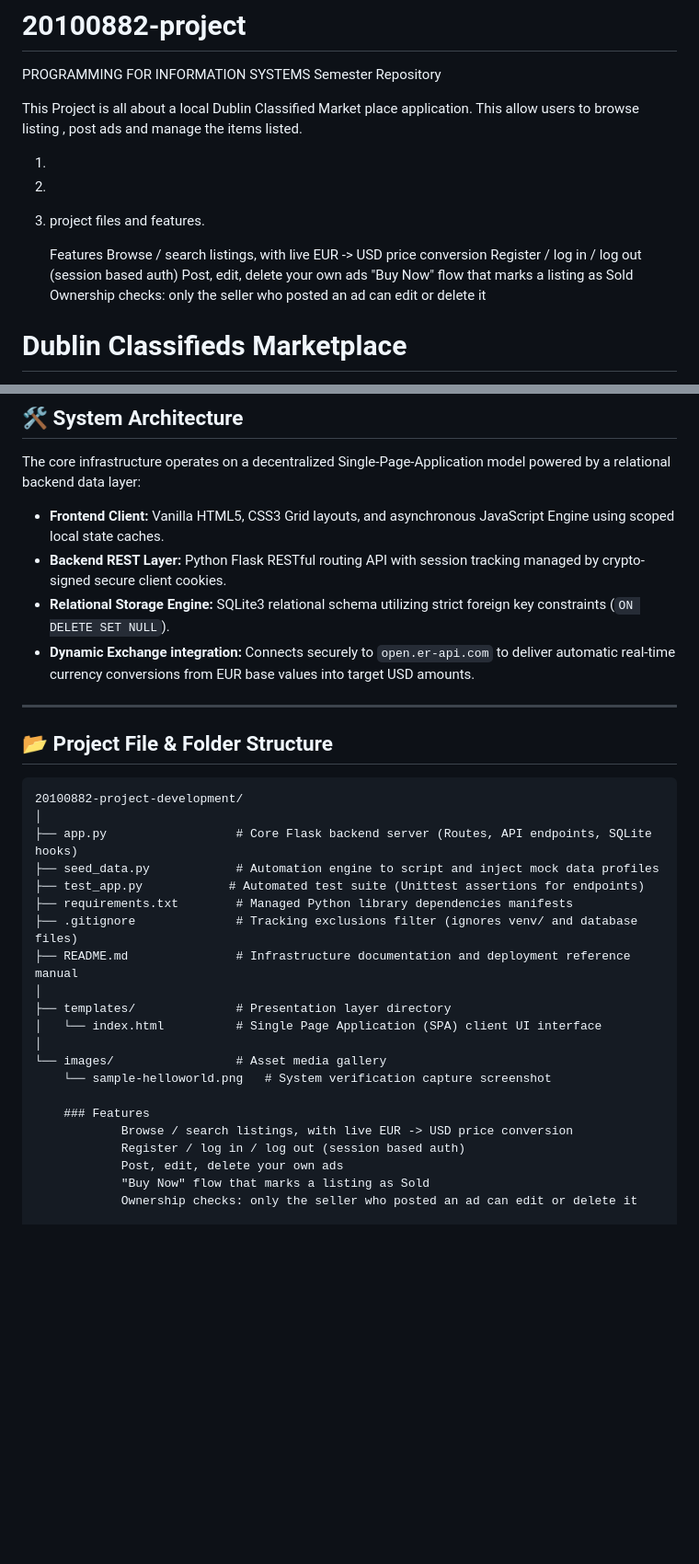
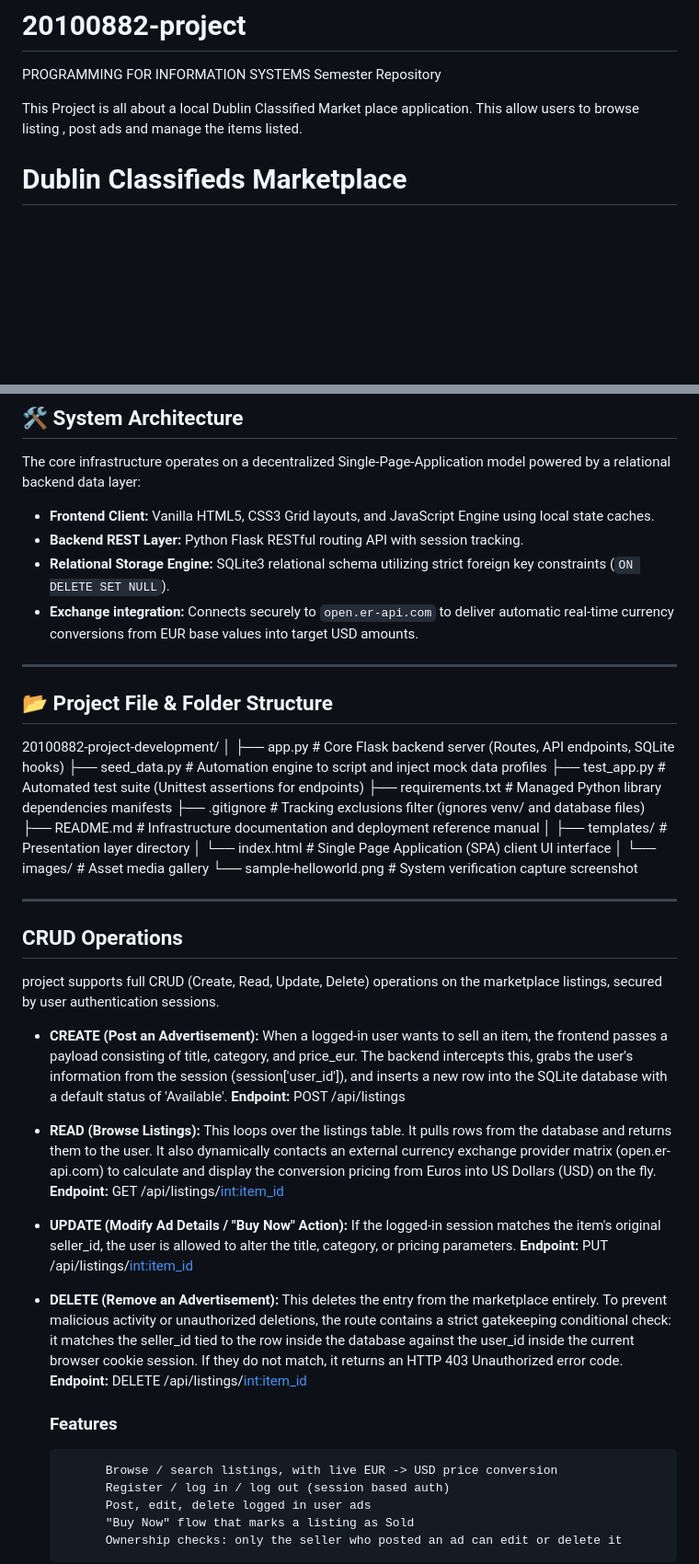
Before and after one commit to krishnazen27/20100882-project, a Markdown page: README.md, 2 parts joined by grey strips. Shown at 92% size. Rendered like a GitHub page; blank space fills up the shorter version.

Commit message:
Updated Readme file
Updated Readme file

````diff
--- a/README.md
+++ b/README.md
@@ -1,20 +1,7 @@
 # 20100882-project
  PROGRAMMING FOR INFORMATION SYSTEMS Semester Repository
 
- This Project is all about a local Dublin Classified Market place application. This allow users to browse listing , post ads and manage the items listed.
-
-1)
-
-2)
-
-3) project files and features.
-
-    Features
-        Browse / search listings, with live EUR -> USD price conversion
-        Register / log in / log out (session based auth)
-        Post, edit, delete your own ads
-        "Buy Now" flow that marks a listing as Sold
-        Ownership checks: only the seller who posted an ad can edit or delete it
+This Project is all about a local Dublin Classified Market place application. This allow users to browse listing , post ads and manage the items listed.
 
 
 # Dublin Classifieds Marketplace
@@ -27,16 +14,16 @@ A localized, peer-to-peer peer classifieds exchange engine engineered using a mo
 
 The core infrastructure operates on a decentralized Single-Page-Application model powered by a relational backend data layer:
 
-* **Frontend Client:** Vanilla HTML5, CSS3 Grid layouts, and asynchronous JavaScript Engine using scoped local state caches.
-* **Backend REST Layer:** Python Flask RESTful routing API with session tracking managed by crypto-signed secure client cookies.
+* **Frontend Client:** Vanilla HTML5, CSS3 Grid layouts, and JavaScript Engine using local state caches.
+* **Backend REST Layer:** Python Flask RESTful routing API with session tracking.
 * **Relational Storage Engine:** SQLite3 relational schema utilizing strict foreign key constraints (`ON DELETE SET NULL`).
-* **Dynamic Exchange integration:** Connects securely to `open.er-api.com` to deliver automatic real-time currency conversions from EUR base values into target USD amounts.
+* **Exchange integration:** Connects securely to `open.er-api.com` to deliver automatic real-time currency conversions from EUR base values into target USD amounts.
 
 ---
 
 ## 📂 Project File & Folder Structure
 
-```text
+
 20100882-project-development/
 │
 ├── app.py                  # Core Flask backend server (Routes, API endpoints, SQLite hooks)
@@ -52,10 +39,28 @@ The core infrastructure operates on a decentralized Single-Page-Application mode
 └── images/                 # Asset media gallery
     └── sample-helloworld.png   # System verification capture screenshot
 
+---
+
+##  CRUD Operations
+
+project supports full CRUD (Create, Read, Update, Delete) operations on the marketplace listings, secured by user authentication sessions.
+
+* **CREATE (Post an Advertisement):** When a logged-in user wants to sell an item, the frontend passes a payload consisting of title, category, and price_eur. The backend intercepts this, grabs the user's information from the session (session['user_id']), and inserts a new row into the SQLite database with a default status of 'Available'.
+    **Endpoint:** POST /api/listings
+
+* **READ (Browse Listings):** This loops over the listings table. It pulls rows from the database and returns them to the user. It also dynamically contacts an external currency exchange provider matrix (open.er-api.com) to calculate and display the conversion pricing from Euros into US Dollars (USD) on the fly.
+    **Endpoint:** GET /api/listings/<int:item_id>
+
+* **UPDATE (Modify Ad Details / "Buy Now" Action):** If the logged-in session matches the item's original seller_id, the user is allowed to alter the title, category, or pricing parameters.
+    **Endpoint:** PUT /api/listings/<int:item_id>
+
+* **DELETE (Remove an Advertisement):** This deletes the entry from the marketplace entirely. To prevent malicious activity or unauthorized deletions, the route contains a strict gatekeeping conditional check: it matches the seller_id tied to the row inside the database against the user_id inside the current browser cookie session. If they do not match, it returns an HTTP 403 Unauthorized error code.
+    **Endpoint:** DELETE /api/listings/<int:item_id>
+
     ### Features
             Browse / search listings, with live EUR -> USD price conversion
             Register / log in / log out (session based auth)
-            Post, edit, delete your own ads
+            Post, edit, delete logged in user ads
             "Buy Now" flow that marks a listing as Sold
             Ownership checks: only the seller who posted an ad can edit or delete it
 
````
